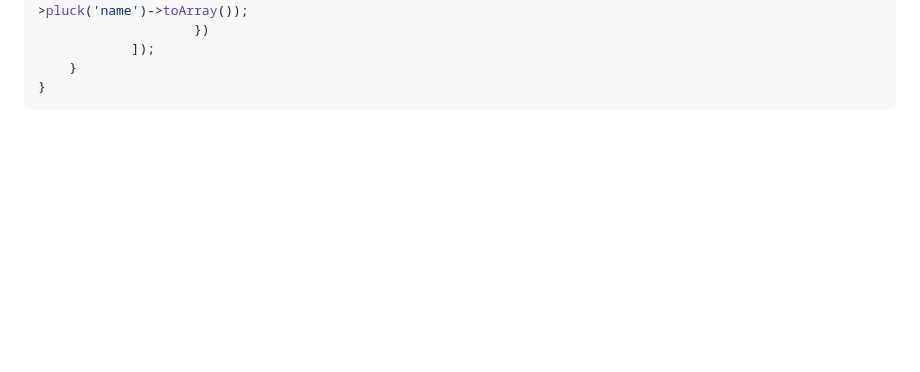
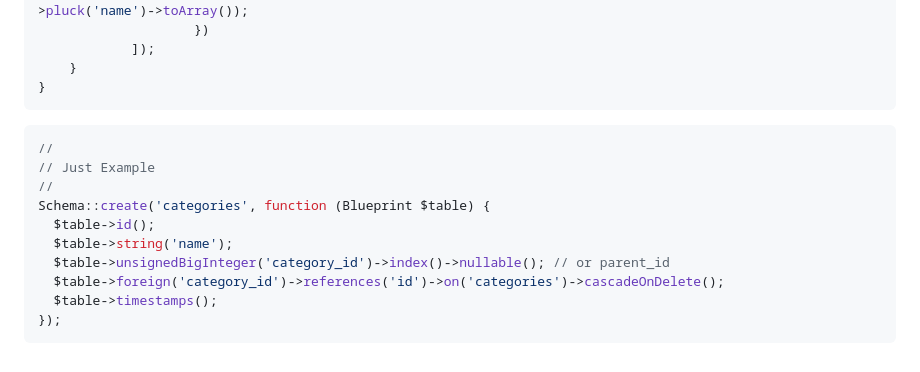
Before and after one commit to illlust/filament-select-tree-sample-app, a Markdown page: README.md, the part around one of its changes. Rendered like a GitHub page; blank space fills up the shorter version.

````diff
--- a/README.md
+++ b/README.md
@@ -79,3 +81,16 @@ class ProductResource extends Resource
     }
 }
 ```
+
+```php
+//
+// Just Example
+//
+Schema::create('categories', function (Blueprint $table) {
+  $table->id();
+  $table->string('name');
+  $table->unsignedBigInteger('category_id')->index()->nullable(); // or parent_id
+  $table->foreign('category_id')->references('id')->on('categories')->cascadeOnDelete();
+  $table->timestamps();
+});
+```
````
Also changed, not shown: other parts of README.md (+2 -0 lines).
